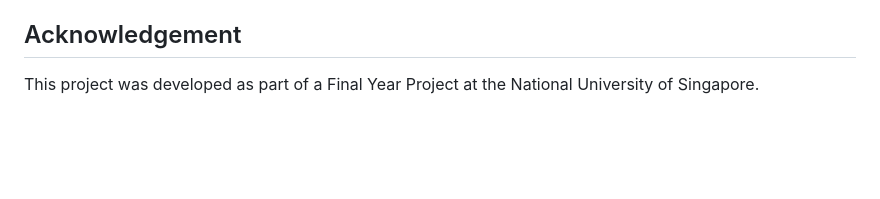
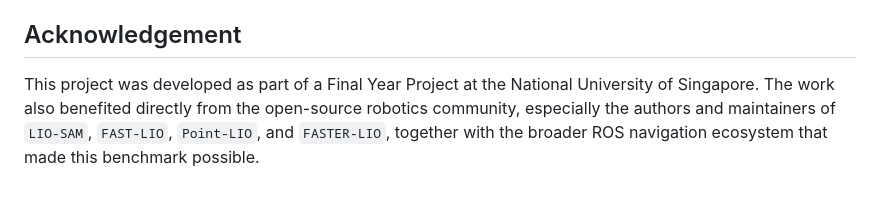
Before and after one commit to NUSNiuMu/slam-navigation-benchmark, a Markdown page: README.md, the part around the change. Rendered like a GitHub page; blank space fills up the shorter version.

Commit message:
Align README acknowledgement with report credits

```diff
--- a/README.md
+++ b/README.md
@@ -231,4 +231,4 @@ Instead, this repository includes short GIF previews for README presentation:
 
 ## Acknowledgement
 
-This project was developed as part of a Final Year Project at the National University of Singapore.
+This project was developed as part of a Final Year Project at the National University of Singapore. The work also benefited directly from the open-source robotics community, especially the authors and maintainers of `LIO-SAM`, `FAST-LIO`, `Point-LIO`, and `FASTER-LIO`, together with the broader ROS navigation ecosystem that made this benchmark possible.
```
